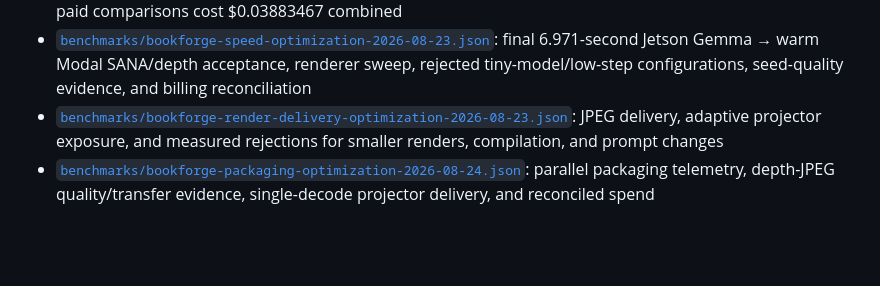
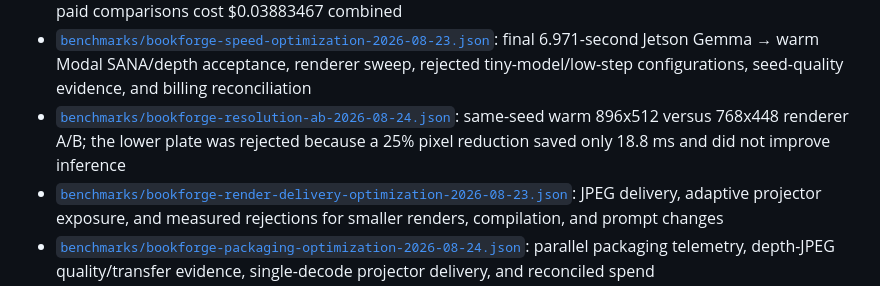
Before and after one commit to devinnicholson/storylight, a Markdown page: README.md, the part around the change. GitHub-like rendering; blank space fills up the shorter version.

Commit message:
perf: reject ineffective 448p renderer profile

```diff
--- a/README.md
+++ b/README.md
@@ -440,6 +440,7 @@ passes the real I/O and latency run on JetPack 7.2.1.
 - [`benchmarks/jetson-gemma3-ollama-2026-08-23.json`](benchmarks/jetson-gemma3-ollama-2026-08-23.json): pinned Jetson Gemma runtime, GPU/memory/privacy evidence, exact planning latency, and the complete Gemma-to-SANA-to-depth acceptance
 - [`benchmarks/jetson-gemma3-planner-optimization-2026-08-23.json`](benchmarks/jetson-gemma3-planner-optimization-2026-08-23.json): five-passage compact-planner acceptance with a 5.24-second mean plus two bounded warm visual comparisons; the fastest full Gemma-to-master result was 9.37 seconds, the selected character-preserving result was 10.55 seconds, and both paid comparisons cost $0.03883467 combined
 - [`benchmarks/bookforge-speed-optimization-2026-08-23.json`](benchmarks/bookforge-speed-optimization-2026-08-23.json): final 6.971-second Jetson Gemma → warm Modal SANA/depth acceptance, renderer sweep, rejected tiny-model/low-step configurations, seed-quality evidence, and billing reconciliation
+- [`benchmarks/bookforge-resolution-ab-2026-08-24.json`](benchmarks/bookforge-resolution-ab-2026-08-24.json): same-seed warm 896x512 versus 768x448 renderer A/B; the lower plate was rejected because a 25% pixel reduction saved only 18.8 ms and did not improve inference
 - [`benchmarks/bookforge-render-delivery-optimization-2026-08-23.json`](benchmarks/bookforge-render-delivery-optimization-2026-08-23.json): JPEG delivery, adaptive projector exposure, and measured rejections for smaller renders, compilation, and prompt changes
 - [`benchmarks/bookforge-packaging-optimization-2026-08-24.json`](benchmarks/bookforge-packaging-optimization-2026-08-24.json): parallel packaging telemetry, depth-JPEG quality/transfer evidence, single-decode projector delivery, and reconciled spend
 - [`benchmarks/bookforge-sana-sprint-optimization-2026-08-24.json`](benchmarks/bookforge-sana-sprint-optimization-2026-08-24.json): six-image SANA-Sprint quality/speed sweep, exact 1.188-second production API acceptance, honest projected full-path boundary, and billing reconciliation
```
